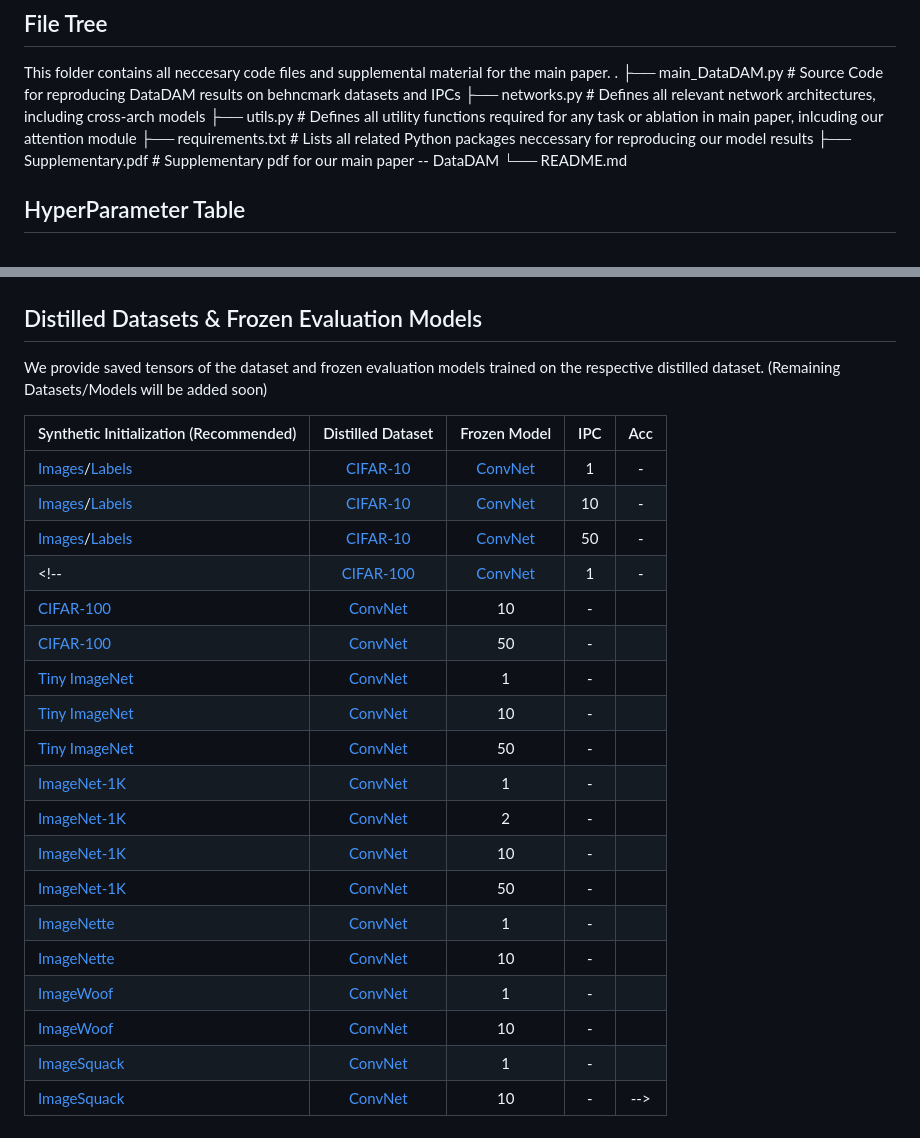
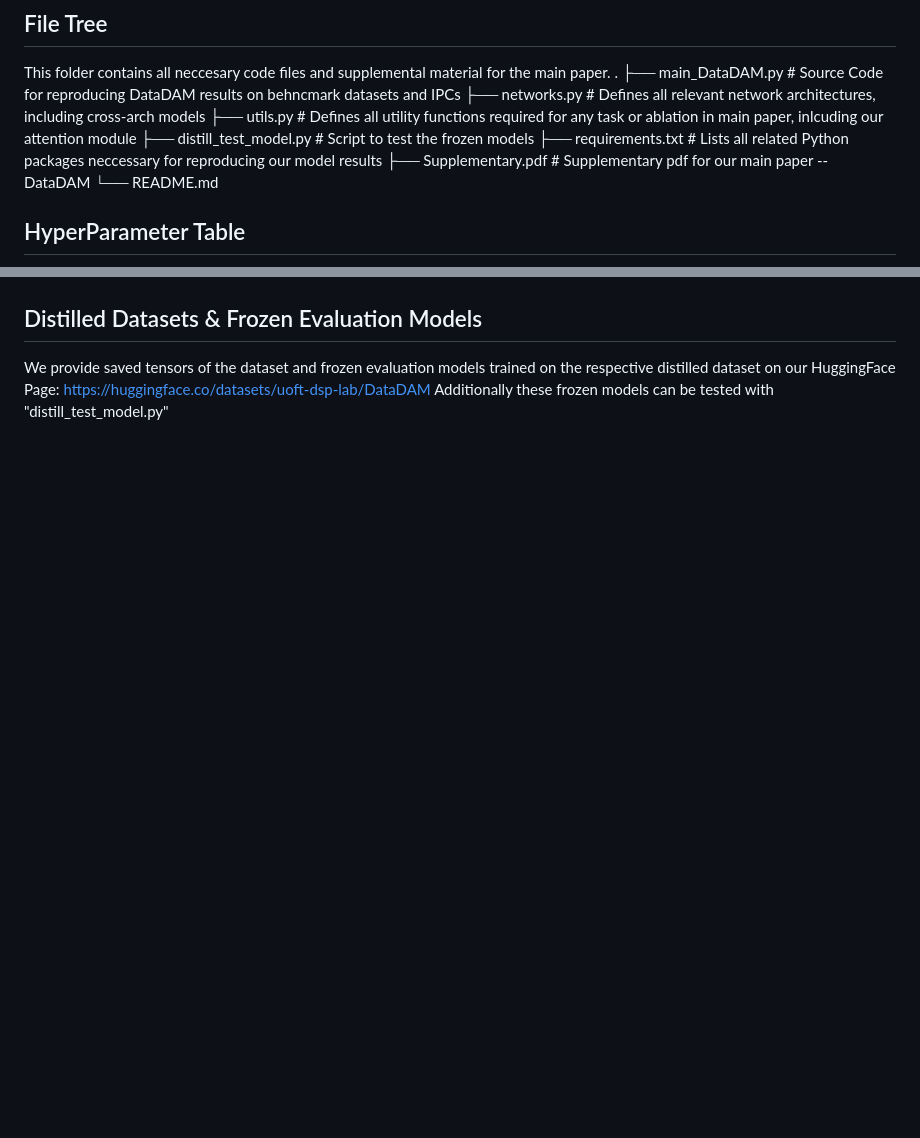
Before and after one commit to DataDistillation/DataDAM, a Markdown page: README.md, 2 parts joined by grey strips. Rendered like a GitHub page; blank space fills up the shorter version.

```diff
--- a/README.md
+++ b/README.md
@@ -13,6 +13,7 @@ This folder contains all neccesary code files and supplemental material for the
 ├── main_DataDAM.py         # Source Code for reproducing DataDAM results on behncmark datasets and IPCs
 ├── networks.py             # Defines all relevant network architectures, including cross-arch models
 ├── utils.py                # Defines all utility functions required for any task or ablation in main paper, inlcuding our attention module
+├── distill_test_model.py   # Script to test the frozen models
 ├── requirements.txt        # Lists all related Python packages neccessary for reproducing our model results
 ├── Supplementary.pdf       # Supplementary pdf for our main paper -- DataDAM
 └── README.md
@@ -28,26 +29,5 @@ For reproducibility, we outline our associated hyperparameters below:
 
 ## Distilled Datasets & Frozen Evaluation Models
 
-We provide saved tensors of the dataset and frozen evaluation models trained on the respective distilled dataset. (Remaining Datasets/Models will be added soon)
-
-| Synthetic Initialization (Recommended)  | Distilled Dataset  | Frozen Model  | IPC | Acc |
-| ------------ | :--------------: | :--------------: | :--------------: | :--------------: |
-| [Images](/DataDAM/Initial_Synthetic_Dataset/CIFAR10_IPC1_images.pt)/[Labels](/DataDAM/Initial_Synthetic_Dataset/CIFAR10_IPC1_labels.pt) | [CIFAR-10]() |  [ConvNet]() | 1 | - |
-| [Images](/DataDAM/Initial_Synthetic_Dataset/CIFAR10_IPC10_images.pt)/[Labels](/DataDAM/Initial_Synthetic_Dataset/CIFAR10_IPC10_labels.pt) | [CIFAR-10]() | [ConvNet]() | 10 | - |
-| [Images](/DataDAM/Initial_Synthetic_Dataset/CIFAR10_IPC50_images.pt)/[Labels](/DataDAM/Initial_Synthetic_Dataset/CIFAR10_IPC40_labels.pt)| [CIFAR-10]() | [ConvNet]() | 50 | - |
-<!-- | [CIFAR-100]() | [ConvNet]() | 1 | - |
-| [CIFAR-100]() | [ConvNet]() | 10 | - |
-| [CIFAR-100]() | [ConvNet]() | 50 | - |
-| [Tiny ImageNet]() | [ConvNet]() | 1 | - |
-| [Tiny ImageNet]() | [ConvNet]() | 10 | - |
-| [Tiny ImageNet]() | [ConvNet]() | 50 | - |
-| [ImageNet-1K]() | [ConvNet]() | 1 | - |
-| [ImageNet-1K]() | [ConvNet]() | 2 | - |
-| [ImageNet-1K]() | [ConvNet]() | 10 | - |
-| [ImageNet-1K]() | [ConvNet]() | 50 | - |
-| [ImageNette]() | [ConvNet]() | 1 | - |
-| [ImageNette]() | [ConvNet]() | 10 | - |
-| [ImageWoof]() | [ConvNet]() | 1 | - |
-| [ImageWoof]() | [ConvNet]() | 10 | - |
-| [ImageSquack]() | [ConvNet]() | 1 | - |
-| [ImageSquack]() | [ConvNet]() | 10 | - | -->
+We provide saved tensors of the dataset and frozen evaluation models trained on the respective distilled dataset on our HuggingFace Page: https://huggingface.co/datasets/uoft-dsp-lab/DataDAM
+Additionally these frozen models can be tested with "distill_test_model.py"
```
